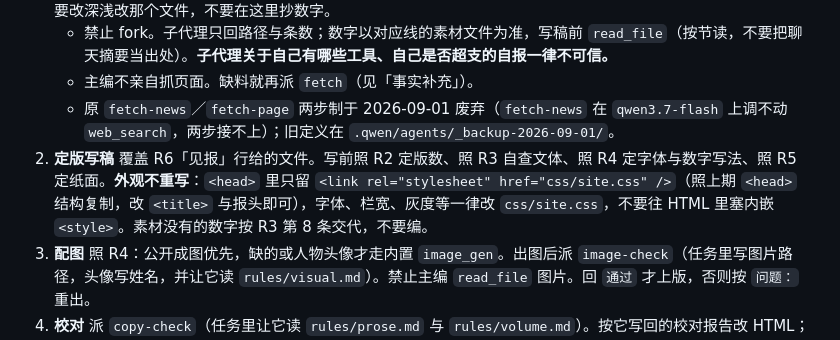
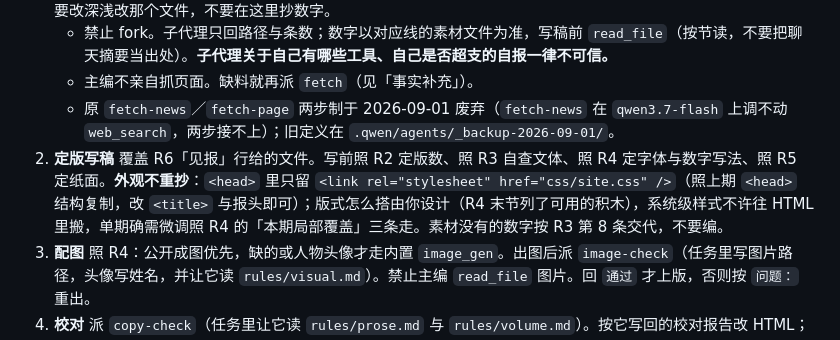
Before and after one commit to ZhiqiangBao/qwen-code-newsroom, a Markdown page: QWEN.md, the part around the change. Drawn GitHub-style.

```diff
--- a/QWEN.md
+++ b/QWEN.md
@@ -34,7 +34,7 @@
    - 禁止 fork。子代理只回路径与条数；数字以对应线的素材文件为准，写稿前 `read_file`（按节读，不要把聊天摘要当出处）。**子代理关于自己有哪些工具、自己是否超支的自报一律不可信。**
    - 主编不亲自抓页面。缺料就再派 `fetch`（见「事实补充」）。
    - 原 `fetch-news`／`fetch-page` 两步制于 2026-09-01 废弃（`fetch-news` 在 `qwen3.7-flash` 上调不动 `web_search`，两步接不上）；旧定义在 `.qwen/agents/_backup-2026-09-01/`。
-2. **定版写稿** 覆盖 R6「见报」行给的文件。写前照 R2 定版数、照 R3 自查文体、照 R4 定字体与数字写法、照 R5 定纸面。**外观不重写**：`<head>` 里只留 `<link rel="stylesheet" href="css/site.css" />`（照上期 `<head>` 结构复制，改 `<title>` 与报头即可），字体、栏宽、灰度等一律改 `css/site.css`，不要往 HTML 里塞内嵌 `<style>`。素材没有的数字按 R3 第 8 条交代，不要编。
+2. **定版写稿** 覆盖 R6「见报」行给的文件。写前照 R2 定版数、照 R3 自查文体、照 R4 定字体与数字写法、照 R5 定纸面。**外观不重抄**：`<head>` 里只留 `<link rel="stylesheet" href="css/site.css" />`（照上期 `<head>` 结构复制，改 `<title>` 与报头即可）；版式怎么搭由你设计（R4 末节列了可用的积木），系统级样式不许往 HTML 里搬，单期确需微调照 R4 的「本期局部覆盖」三条走。素材没有的数字按 R3 第 8 条交代，不要编。
 3. **配图** 照 R4：公开成图优先，缺的或人物头像才走内置 `image_gen`。出图后派 `image-check`（任务里写图片路径，头像写姓名，并让它读 `rules/visual.md`）。禁止主编 `read_file` 图片。回 `通过` 才上版，否则按 `问题：` 重出。
 4. **校对** 派 `copy-check`（任务里让它读 `rules/prose.md` 与 `rules/volume.md`）。按它写回的校对报告改 HTML；**报告是线索不是结论，改前先 grep 原文复核**。
 5. **版面** 派 `layout-check`（它自己跑导出与量尺脚本，判定线在 `rules/page-size.md`）。主编只读它回报的版面报告，禁止 `read_file` PNG。高宽比不达标按 R5 末尾处理：缺稿就补稿，不许拉伸。
```
Also changed, not shown: rules/visual.md (+25 -4 lines).
